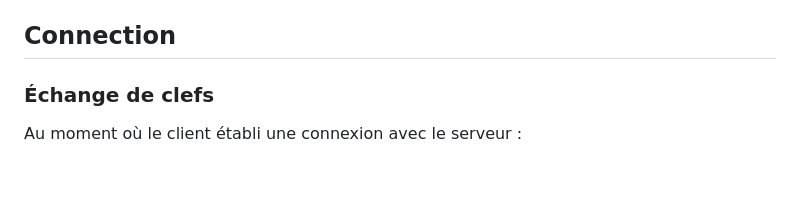
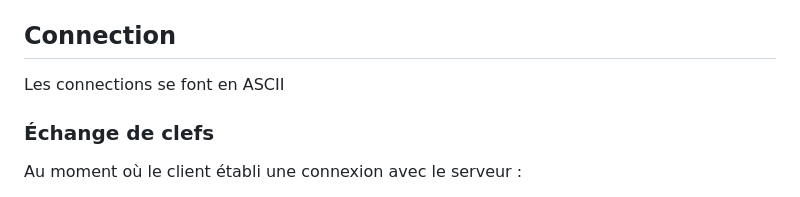
Before and after one commit to DIO6150/UP8-Securite-Vote, a Markdown page: README.md, the part around the change. GitHub-like rendering; blank space fills up the shorter version.

Commit message:
add info

````diff
--- a/README.md
+++ b/README.md
@@ -135,6 +135,7 @@ RETURN <DATA_TYPE> <command> <data>
 - ```O7``` :
 
 ## Connection
+Les connections se font en ASCII
 
 ### Échange de clefs
 
````
